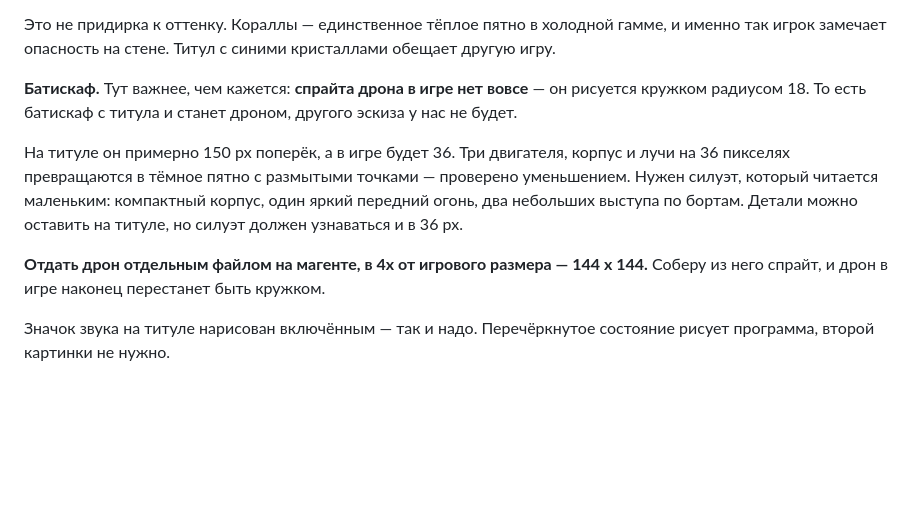
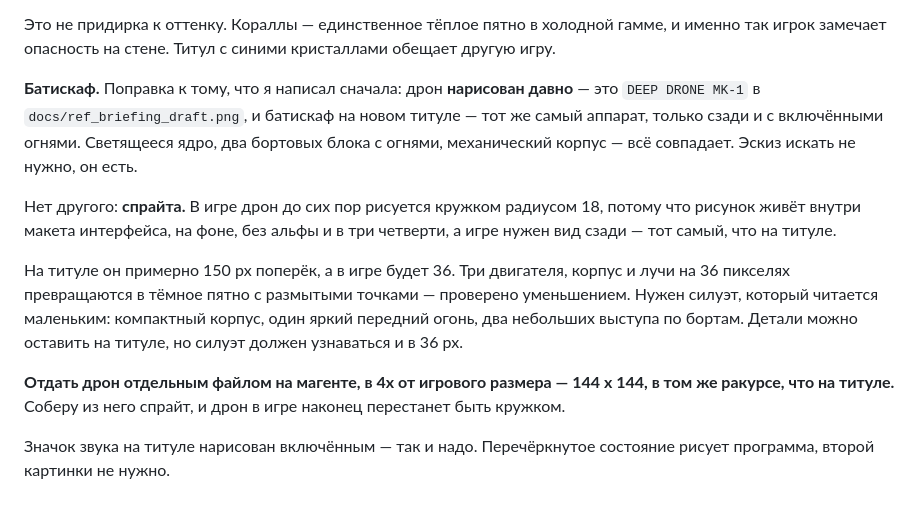
Before and after one commit to mvepurash/deep-dive, a Markdown page: docs/prompts_ru.md, the part around the change. Drawn GitHub-style; blank space fills up the shorter version.

Commit message:
Поправка: дрон нарисован давно, нет не эскиза, а спрайта
Я написал, что спрайта дрона в игре нет вовсе и батискаф с титула им и
станет. Первая половина верна, вторая нет: дрон нарисован давно —
DEEP DRONE MK-1 в docs/ref_briefing_draft.png. Батискаф на новом титуле
это тот же аппарат, только сзади и с включёнными огнями: светящееся
ядро, два бортовых блока с огнями, механический корпус — всё совпадает.

Не хватает не эскиза, а спрайта. Рисунок живёт внутри макета интерфейса,
на фоне, без альфы и в три четверти, а игре нужен вид сзади — тот самый,
что на титуле. Просьба сузилась до одного файла: тот же дрон, тот же
ракурс, на магенте, 144x144.

Co-Authored-By: Claude Opus 5 <noreply@anthropic.com>
Claude-Session: https://claude.ai/code/session_01PpYFCjWNdNRrAcfmkbGt6g

```diff
--- a/docs/prompts_ru.md
+++ b/docs/prompts_ru.md
@@ -549,9 +549,16 @@ hard to read.
 холодной гамме, и именно так игрок замечает опасность на стене. Титул с
 синими кристаллами обещает другую игру.
 
-**Батискаф.** Тут важнее, чем кажется: **спрайта дрона в игре нет
-вовсе** — он рисуется кружком радиусом 18. То есть батискаф с титула и
-станет дроном, другого эскиза у нас не будет.
+**Батискаф.** Поправка к тому, что я написал сначала: дрон **нарисован
+давно** — это `DEEP DRONE MK-1` в `docs/ref_briefing_draft.png`, и
+батискаф на новом титуле — тот же самый аппарат, только сзади и с
+включёнными огнями. Светящееся ядро, два бортовых блока с огнями,
+механический корпус — всё совпадает. Эскиз искать не нужно, он есть.
+
+Нет другого: **спрайта.** В игре дрон до сих пор рисуется кружком
+радиусом 18, потому что рисунок живёт внутри макета интерфейса, на
+фоне, без альфы и в три четверти, а игре нужен вид сзади — тот самый,
+что на титуле.
 
 На титуле он примерно 150 px поперёк, а в игре будет 36. Три двигателя,
 корпус и лучи на 36 пикселях превращаются в тёмное пятно с размытыми
@@ -561,8 +568,8 @@ hard to read.
 узнаваться и в 36 px.
 
 **Отдать дрон отдельным файлом на магенте, в 4x от игрового размера —
-144 x 144.** Соберу из него спрайт, и дрон в игре наконец перестанет
-быть кружком.
+144 x 144, в том же ракурсе, что на титуле.** Соберу из него спрайт, и
+дрон в игре наконец перестанет быть кружком.
 
 Значок звука на титуле нарисован включённым — так и надо. Перечёркнутое
 состояние рисует программа, второй картинки не нужно.
```
